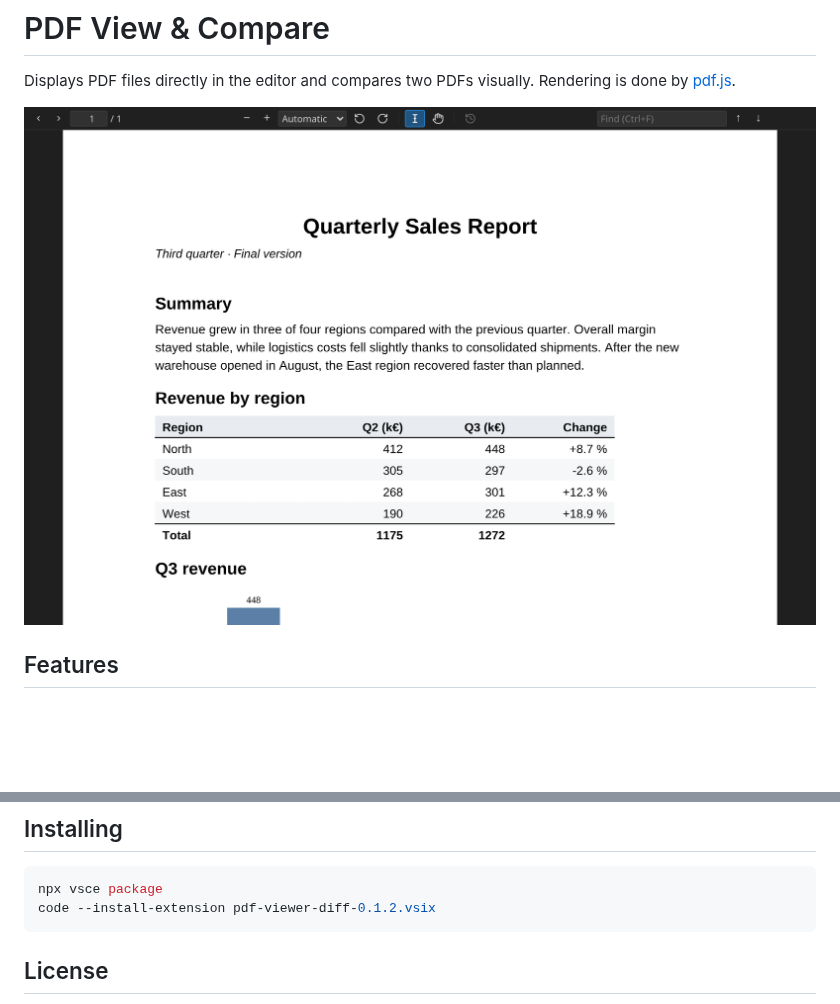
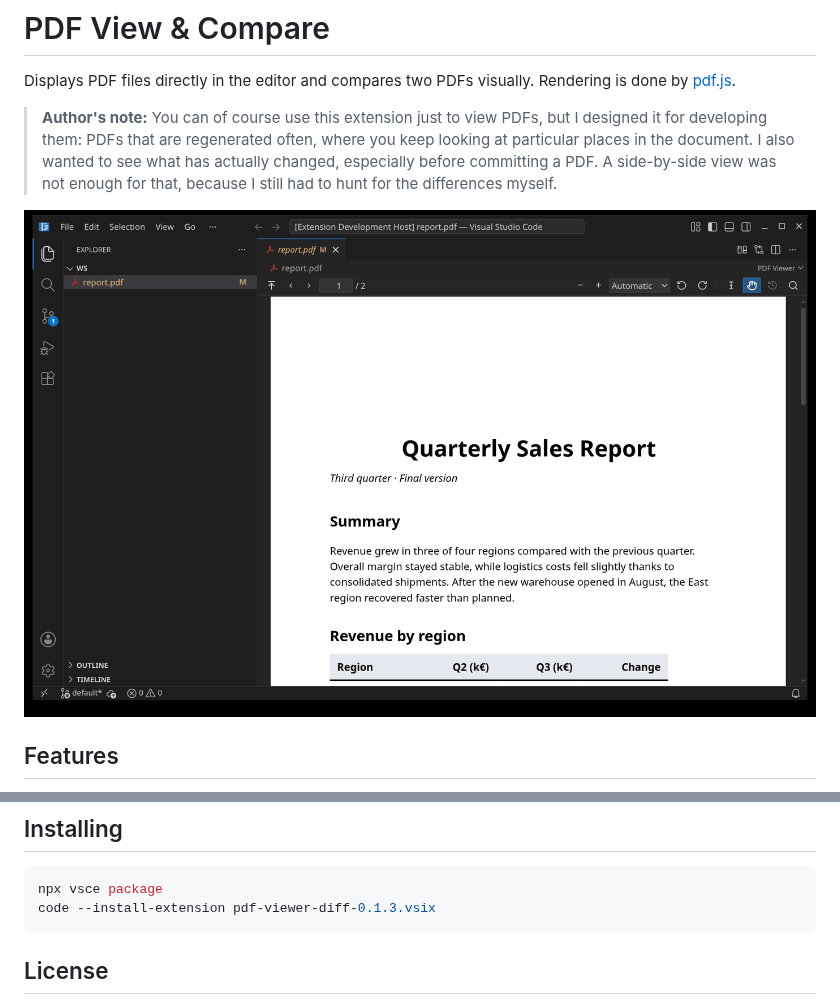
Before and after one commit to eci99/vscode-pdf-viewer-diff, a Markdown page: README.md, 2 parts joined by grey strips. Drawn GitHub-style; pictures changed too: images/demo.gif (added), images/viewer.png (deleted); blank space fills up the shorter version.

Commit message:
version 0.1.3: icon of comparison tabs included in the package, README with demo GIF and author's note

````diff
--- a/README.md
+++ b/README.md
@@ -2,7 +2,13 @@
 
 Displays PDF files directly in the editor and compares two PDFs visually. Rendering is done by [pdf.js](https://mozilla.github.io/pdf.js/).
 
-![A PDF opened in the viewer](images/viewer.png)
+> **Author's note:** You can of course use this extension just to view PDFs, but I designed it
+> for developing them: PDFs that are regenerated often, where you keep looking at particular
+> places in the document. I also wanted to see what has actually changed, especially before
+> committing a PDF. A side-by-side view was not enough for that, because I still had to hunt
+> for the differences myself.
+
+![Zooming, paging and searching in a PDF, then comparing it with the committed version from Source Control](images/demo.gif)
 
 ## Features
 
@@ -90,7 +96,7 @@ The extension code is in `src/extension.ts`. The webviews are plain JavaScript m
 
 ```sh
 npx vsce package
-code --install-extension pdf-viewer-diff-0.1.2.vsix
+code --install-extension pdf-viewer-diff-0.1.3.vsix
 ```
 
 ## License
````
Also changed, not shown: CHANGELOG.md (+5 -0 lines), 3 other files.
